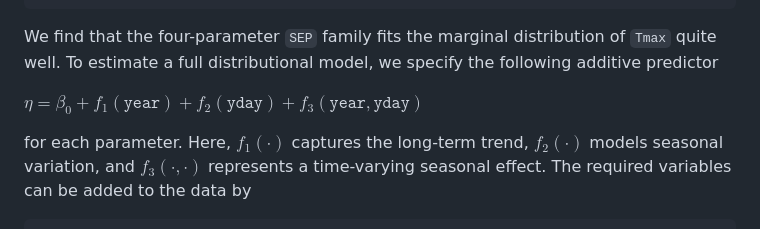
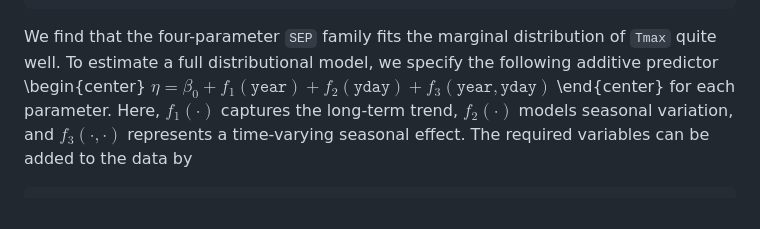
Before and after one commit to gamlss-dev/gamlss2, a Markdown page: README.md, the part around the change. Drawn GitHub-style.

Commit message:
work on documentation

```diff
--- a/README.md
+++ b/README.md
@@ -102,9 +102,9 @@ MUC <- subset(WeatherGermany, id == 1262)
 We find that the four-parameter `SEP` family fits the marginal
 distribution of `Tmax` quite well. To estimate a full distributional
 model, we specify the following additive predictor
-
+\begin{center}
 $\eta = \beta_0 + f_1(\texttt{year}) + f_2(\texttt{yday}) + f_3(\texttt{year}, \texttt{yday})$
-
+\end{center}
 for each parameter. Here, $f_1( \cdot )$ captures the long-term
 trend, $f_2( \cdot )$ models seasonal variation, and
 $f_3( \cdot, \cdot )$ represents a time-varying seasonal effect. The
```
